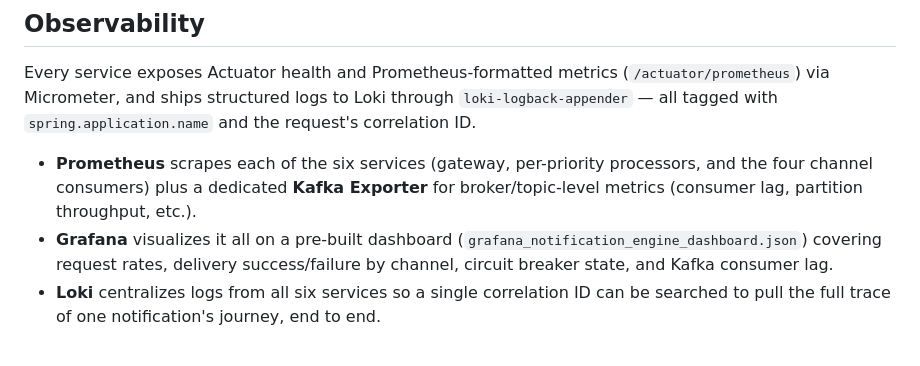
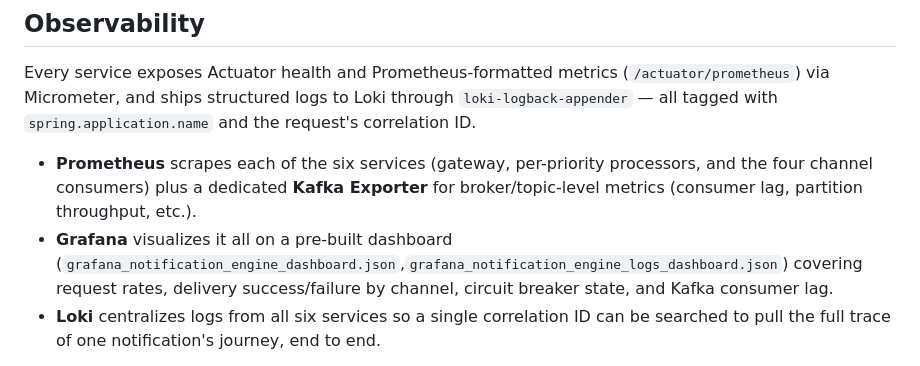
Before and after one commit to akshittyagi171/Spring_Project-NOTIFICATION_ENGINE, a Markdown page: README.md, the part around one of its changes. Rendered like a GitHub page.

```diff
--- a/README.md
+++ b/README.md
@@ -111,7 +111,7 @@ A **custom Kafka partitioner** in `NotificationProcessor` also maps priority →
 Every service exposes Actuator health and Prometheus-formatted metrics (`/actuator/prometheus`) via Micrometer, and ships structured logs to Loki through `loki-logback-appender` — all tagged with `spring.application.name` and the request's correlation ID.
 
 - **Prometheus** scrapes each of the six services (gateway, per-priority processors, and the four channel consumers) plus a dedicated **Kafka Exporter** for broker/topic-level metrics (consumer lag, partition throughput, etc.).
-- **Grafana** visualizes it all on a pre-built dashboard (`grafana_notification_engine_dashboard.json`) covering request rates, delivery success/failure by channel, circuit breaker state, and Kafka consumer lag.
+- **Grafana** visualizes it all on a pre-built dashboard (`grafana_notification_engine_dashboard.json`,`grafana_notification_engine_logs_dashboard.json`) covering request rates, delivery success/failure by channel, circuit breaker state, and Kafka consumer lag.
 - **Loki** centralizes logs from all six services so a single correlation ID can be searched to pull the full trace of one notification's journey, end to end.
 
 This turns "did the OTP actually go out, and if not, where did it die?" from a multi-service log-grepping exercise into a single dashboard query.
```
Also changed, not shown: other parts of README.md (+1 -0 lines).
